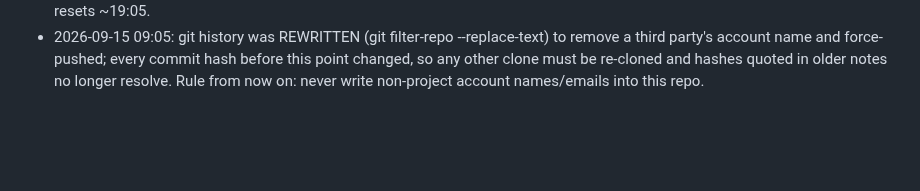
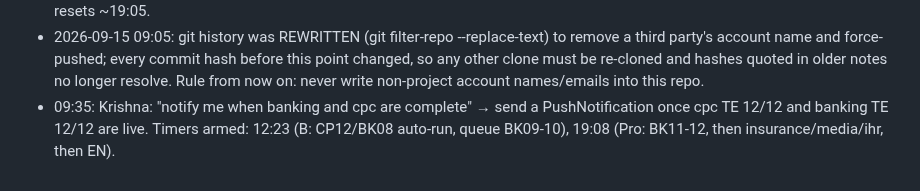
Before and after one commit to krishnareddypadala/padala-law, a Markdown page: sem5-pipeline/nights/README.md, the part around the change. GitHub-like rendering; blank space fills up the shorter version.

Commit message:
nights/README: notify-on-completion instruction
Co-Authored-By: Claude Fable 5.1 <noreply@anthropic.com>

```diff
--- a/sem5-pipeline/nights/README.md
+++ b/sem5-pipeline/nights/README.md
@@ -144,3 +144,4 @@ URL form: https://notebook.google.com/notebook/<id>?authuser=<email>
 - 2026-09-15 09:05: git history was REWRITTEN (git filter-repo --replace-text) to remove a third party's account name and
   force-pushed; every commit hash before this point changed, so any other clone must be re-cloned and hashes quoted in
   older notes no longer resolve. Rule from now on: never write non-project account names/emails into this repo.
+- 09:35: Krishna: "notify me when banking and cpc are complete" → send a PushNotification once cpc TE 12/12 and banking TE 12/12 are live. Timers armed: 12:23 (B: CP12/BK08 auto-run, queue BK09-10), 19:08 (Pro: BK11-12, then insurance/media/ihr, then EN).
```
